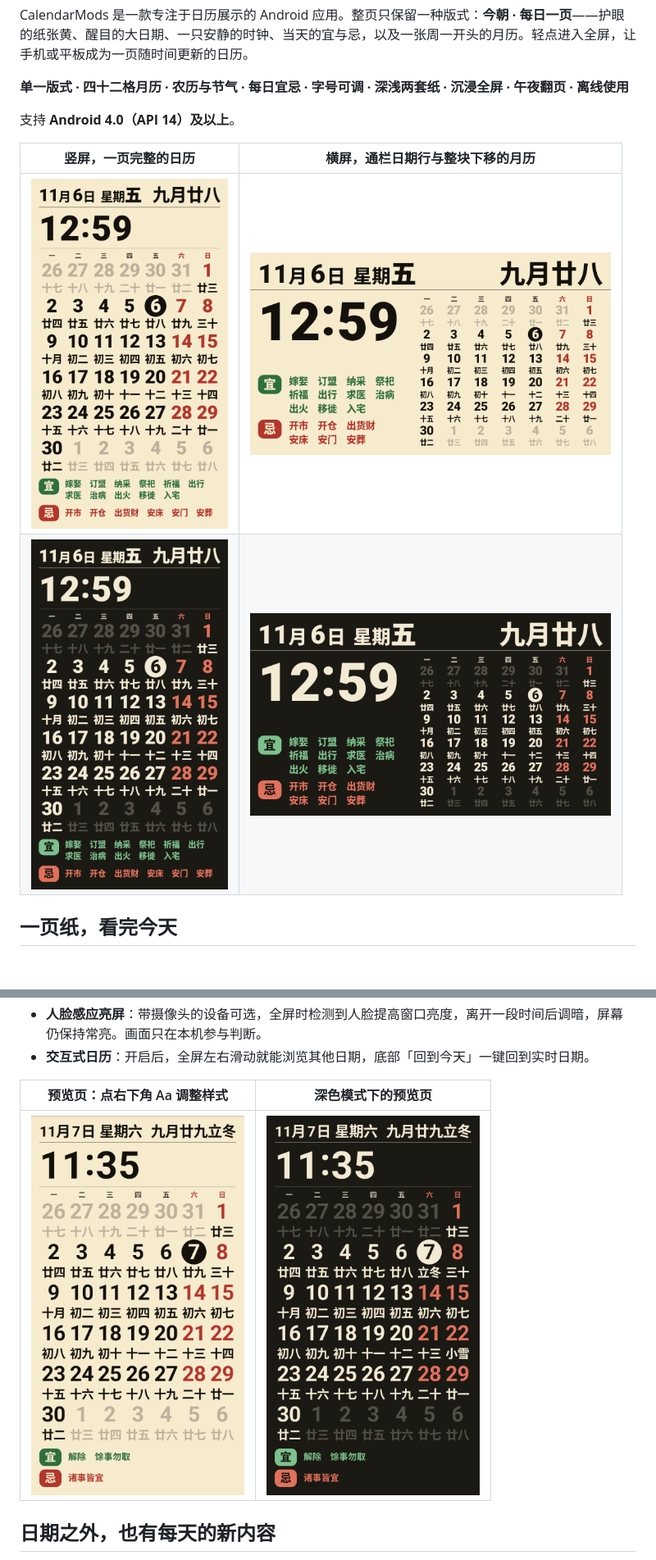
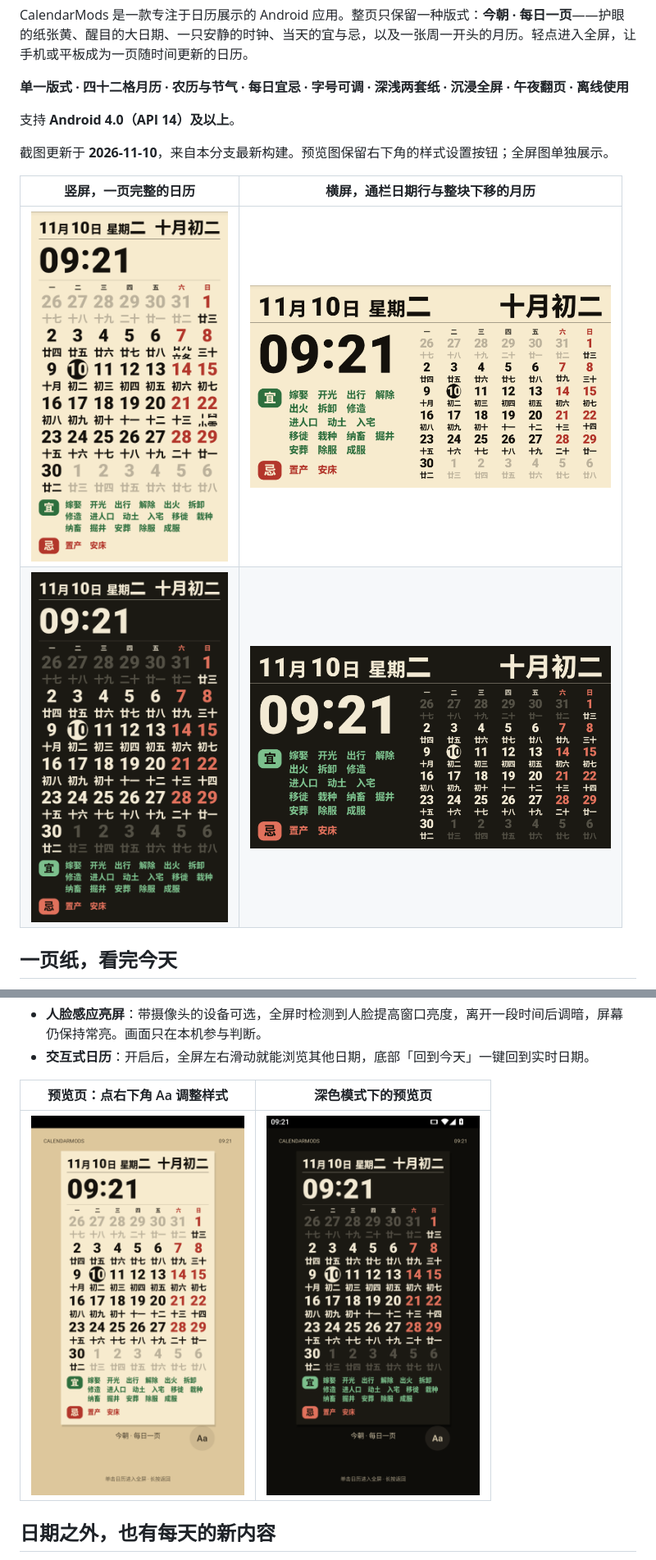
Before and after one commit to heyiWF/CalendarMods, a Markdown page: README.md, 2 parts joined by grey strips. Shown at 82% size. Rendered like a GitHub page; pictures changed too: docs/screenshots/readme/fullscreen-dark-landscape.png (added), docs/screenshots/readme/fullscreen-dark-portrait.png (added), docs/screenshots/readme/fullscreen-light-landscape.png (added); blank space fills up the shorter version.

```diff
--- a/README.md
+++ b/README.md
@@ -12,10 +12,12 @@ CalendarMods 是一款专注于日历展示的 Android 应用。整页只保留
 
 支持 **Android 4.0（API 14）及以上**。
 
+截图更新于 **2026-11-10**，来自本分支最新构建。预览图保留右下角的样式设置按钮；全屏图单独展示。
+
 | 竖屏，一页完整的日历 | 横屏，通栏日期行与整块下移的月历 |
 | --- | --- |
-| <img src="docs/screenshots/daily-page-portrait.png" width="240" alt="今朝主题竖屏：日期行、时钟、月历与左下角的宜忌"> | <img src="docs/screenshots/daily-page-landscape.png" width="440" alt="今朝主题横屏：通栏日期行，左列时钟与宜忌，右侧月历"> |
-| <img src="docs/screenshots/daily-page-dark-portrait.png" width="240" alt="深色竖屏：深色纸面、米白文字与浅色宜忌色块"> | <img src="docs/screenshots/daily-page-dark-landscape.png" width="440" alt="深色横屏：通栏日期行、左列时钟与宜忌、右侧月历"> |
+| <img src="docs/screenshots/readme/fullscreen-light-portrait.png" width="240" alt="今朝主题竖屏：日期行、时钟、月历与左下角的宜忌"> | <img src="docs/screenshots/readme/fullscreen-light-landscape.png" width="440" alt="今朝主题横屏：通栏日期行，左列时钟与宜忌，右侧月历"> |
+| <img src="docs/screenshots/readme/fullscreen-dark-portrait.png" width="240" alt="深色竖屏：深色纸面、米白文字与浅色宜忌色块"> | <img src="docs/screenshots/readme/fullscreen-dark-landscape.png" width="440" alt="深色横屏：通栏日期行、左列时钟与宜忌、右侧月历"> |
 
 ## 一页纸，看完今天
 
@@ -42,7 +44,7 @@ CalendarMods 是一款专注于日历展示的 Android 应用。整页只保留
 
 | 预览页：点右下角 Aa 调整样式 | 深色模式下的预览页 |
 | --- | --- |
-| <img src="docs/screenshots/daily-page-preview.png" width="260" alt="预览页：一页日历卡片与右下角的 Aa 样式按钮"> | <img src="docs/screenshots/daily-page-dark-preview.png" width="260" alt="深色模式下的预览页：深色底与深色卡片"> |
+| <img src="docs/screenshots/readme/preview-light.png" width="260" alt="预览页：一页日历卡片与右下角的 Aa 样式按钮"> | <img src="docs/screenshots/readme/preview-dark.png" width="260" alt="深色模式下的预览页：深色底与深色卡片"> |
 
 ## 日期之外，也有每天的新内容
 
```
Also changed, not shown: README.en.md (+5 -3 lines), 1 other file.
